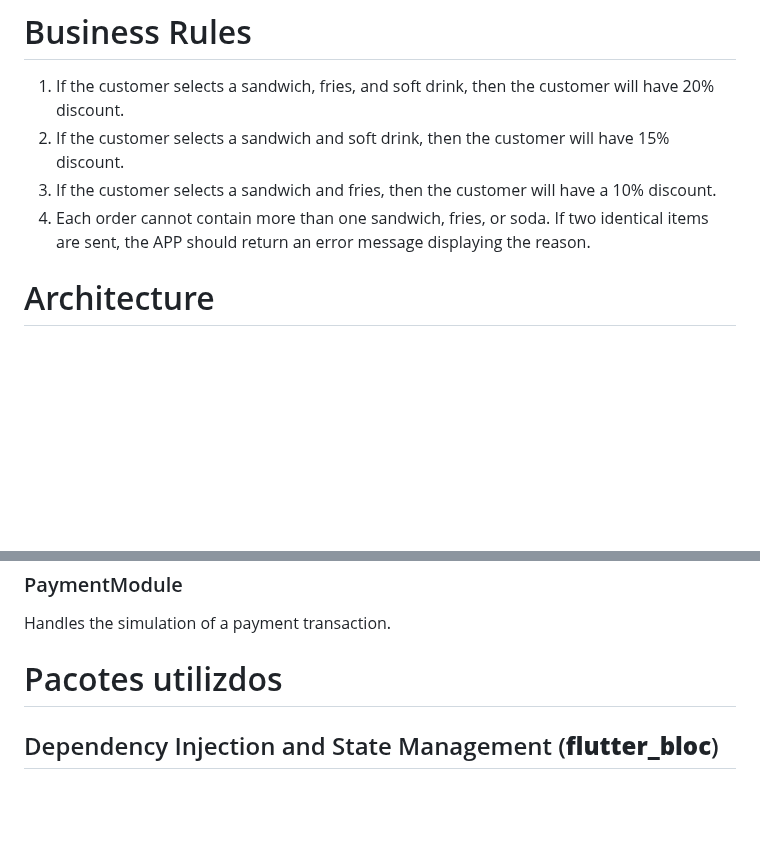
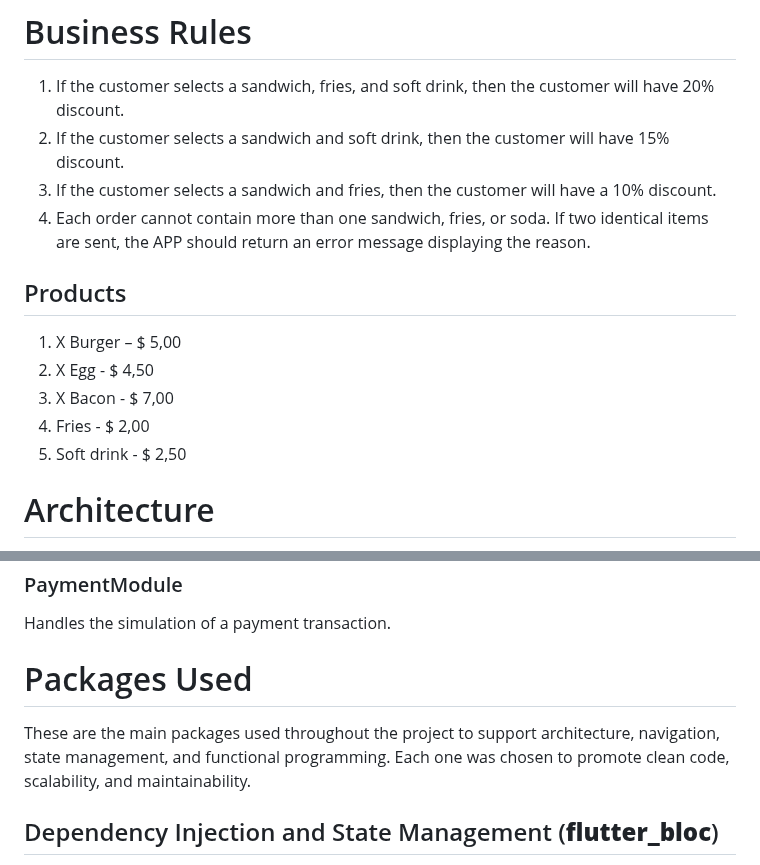
Before and after one commit to cecruzbrito/bom_hamburguer, a Markdown page: README.md, 2 parts joined by grey strips. Drawn GitHub-style; blank space fills up the shorter version.

Commit message:
(fix) reademe

```diff
--- a/README.md
+++ b/README.md
@@ -9,6 +9,13 @@ discount.
 3. If the customer selects a sandwich and fries, then the customer will have a 10% discount.
 4. Each order cannot contain more than one sandwich, fries, or soda. If two identical items are
 sent, the APP should return an error message displaying the reason.
+
+## Products
+1. X Burger – $ 5,00
+2. X Egg - $ 4,50
+3. X Bacon - $ 7,00
+4. Fries - $ 2,00
+5. Soft drink - $ 2,50
 
 # Architecture
 
@@ -60,7 +67,8 @@ Handles the functionality for retrieving the application's product menu, as well
 ### PaymentModule
 Handles the simulation of a payment transaction.
 
-# Pacotes utilizdos
+# Packages Used
+These are the main packages used throughout the project to support architecture, navigation, state management, and functional programming. Each one was chosen to promote clean code, scalability, and maintainability.
 
 ## Dependency Injection and State Management (**flutter_bloc**)
 The project uses flutter_bloc to manage both state and dependency injection. Using the Bloc pattern, it organizes business logic around events (which represent user actions or external inputs) and states (which represent the UI’s condition). BlocProvider handles dependency injection, while the clear event-to-state flow ensures predictable and testable state management.
```
